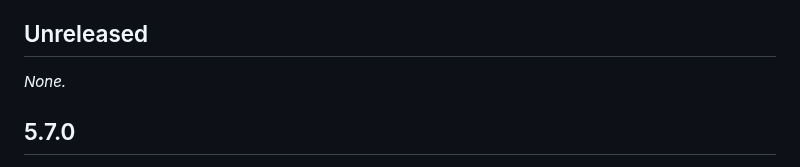
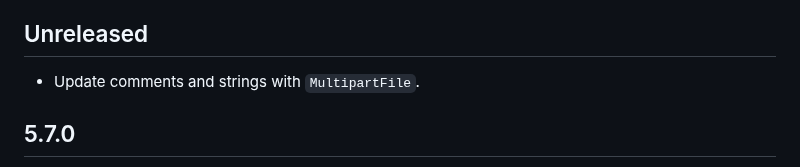
Before and after one commit to cfug/dio, a Markdown page: dio/CHANGELOG.md, the part around the change. GitHub-like rendering.

Commit message:
Update CHANGELOG.md
Signed-off-by: Alex Li <github@alexv525.com>

```diff
--- a/dio/CHANGELOG.md
+++ b/dio/CHANGELOG.md
@@ -5,7 +5,7 @@ See the [Migration Guide][] for the complete breaking changes list.**
 
 ## Unreleased
 
-*None.*
+- Update comments and strings with `MultipartFile`.
 
 ## 5.7.0
 
```
